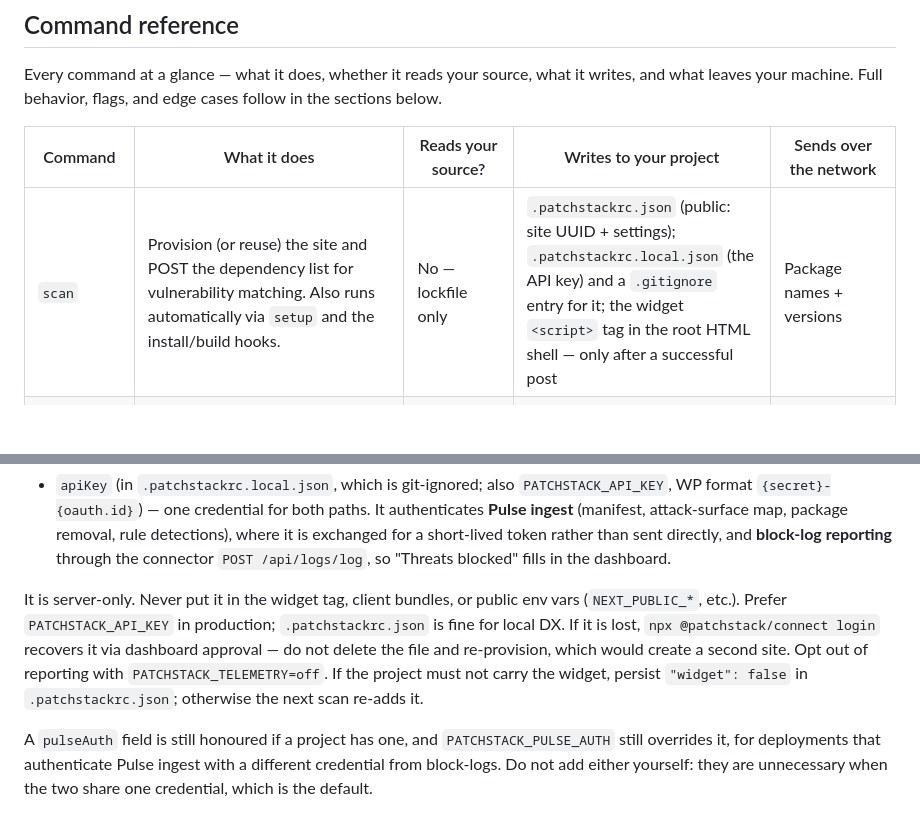
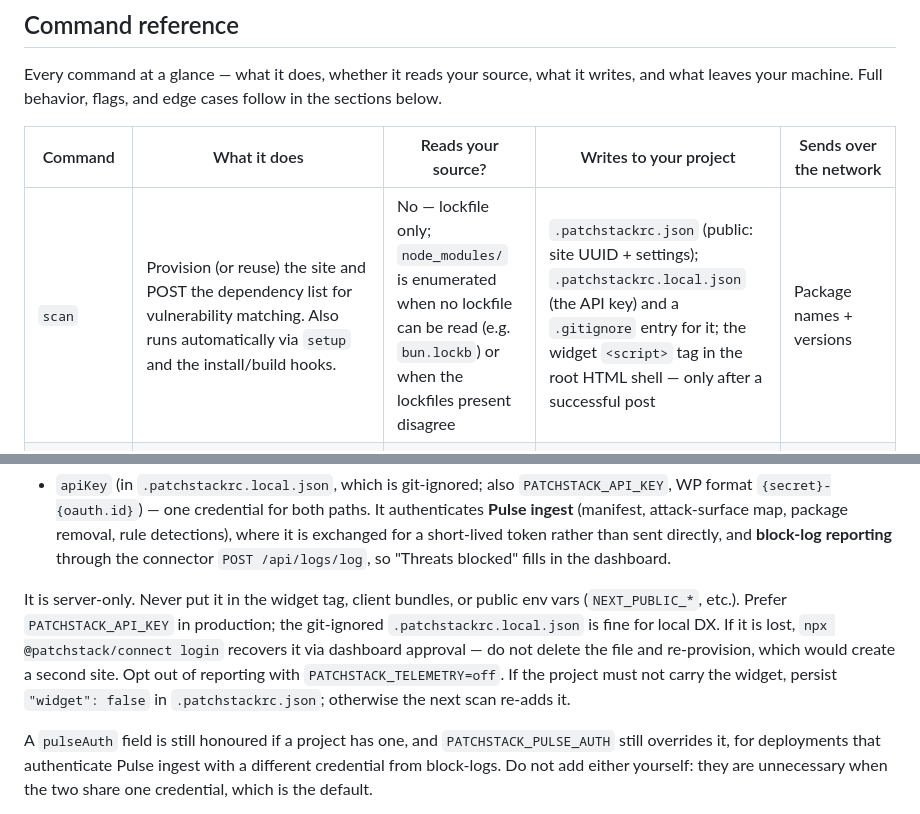
Before and after one commit to patchstack/connect, a Markdown page: AGENT-INSTALL.md, 2 parts joined by grey strips. GitHub-like rendering; blank space fills up the shorter version.

```diff
--- a/AGENT-INSTALL.md
+++ b/AGENT-INSTALL.md
@@ -8,7 +8,7 @@ Every command at a glance — what it does, whether it reads your source, what i
 
 | Command | What it does | Reads your source? | Writes to your project | Sends over the network |
 |---|---|---|---|---|
-| `scan` | Provision (or reuse) the site and POST the dependency list for vulnerability matching. Also runs automatically via `setup` and the install/build hooks. | No — lockfile only | `.patchstackrc.json` (public: site UUID + settings); `.patchstackrc.local.json` (the API key) and a `.gitignore` entry for it; the widget `<script>` tag in the root HTML shell — only after a successful post | Package names + versions |
+| `scan` | Provision (or reuse) the site and POST the dependency list for vulnerability matching. Also runs automatically via `setup` and the install/build hooks. | No — lockfile only; `node_modules/` is enumerated when no lockfile can be read (e.g. `bun.lockb`) or when the lockfiles present disagree | `.patchstackrc.json` (public: site UUID + settings); `.patchstackrc.local.json` (the API key) and a `.gitignore` entry for it; the widget `<script>` tag in the root HTML shell — only after a successful post | Package names + versions |
 | `setup` | One bounded command: `scan` → manage the widget → install + verify `protect` → wire the install/build scans. Never runs the project build. | No | Config, widget tag, guard files, `package.json` scripts | Package names + versions (via `scan`) |
 | `map` | Local, read-only attack-surface analysis (entry points → inputs → sinks → evidence-backed flows). Never run by another command. | **Yes** — via the app's own TypeScript | Nothing (only the file named by `--out`) | Nothing — **unless `--upload`**: structure only (routes, parameter names, the package behind each sink, file:line). Never source code or env values |
 | `protect` | Install the always-on runtime guard; auto-wire known stacks, or scaffold a generic guard + print a wiring plan. `--check` verifies the guard is wired (exit 1 if not); `--demo` seeds a broad sample rule set. Runs automatically **only** via `setup` — never by `scan`, `guide`, `status`, or `mark-build`. | No — writes guard files, does not analyze your code | Guard/framework files (e.g. `middleware.ts`, `src/patchstack/`) | Nothing |
@@ -101,7 +101,7 @@ Only `map` reads your source, and only `map --upload` sends anything derived fro
 
 - `apiKey` (in `.patchstackrc.local.json`, which is git-ignored; also `PATCHSTACK_API_KEY`, WP format `{secret}-{oauth.id}`) — one credential for both paths. It authenticates **Pulse ingest** (manifest, attack-surface map, package removal, rule detections), where it is exchanged for a short-lived token rather than sent directly, and **block-log reporting** through the connector `POST /api/logs/log`, so "Threats blocked" fills in the dashboard.
 
-It is server-only. Never put it in the widget tag, client bundles, or public env vars (`NEXT_PUBLIC_*`, etc.). Prefer `PATCHSTACK_API_KEY` in production; `.patchstackrc.json` is fine for local DX. If it is lost, `npx @patchstack/connect login` recovers it via dashboard approval — do not delete the file and re-provision, which would create a second site. Opt out of reporting with `PATCHSTACK_TELEMETRY=off`. If the project must not carry the widget, persist `"widget": false` in `.patchstackrc.json`; otherwise the next scan re-adds it.
+It is server-only. Never put it in the widget tag, client bundles, or public env vars (`NEXT_PUBLIC_*`, etc.). Prefer `PATCHSTACK_API_KEY` in production; the git-ignored `.patchstackrc.local.json` is fine for local DX. If it is lost, `npx @patchstack/connect login` recovers it via dashboard approval — do not delete the file and re-provision, which would create a second site. Opt out of reporting with `PATCHSTACK_TELEMETRY=off`. If the project must not carry the widget, persist `"widget": false` in `.patchstackrc.json`; otherwise the next scan re-adds it.
 
    A `pulseAuth` field is still honoured if a project has one, and `PATCHSTACK_PULSE_AUTH` still overrides it, for deployments that authenticate Pulse ingest with a different credential from block-logs. Do not add either yourself: they are unnecessary when the two share one credential, which is the default.
 
```
Also changed, not shown: GETTING-STARTED.md (+1 -0 lines), README.md (+15 -5 lines).
